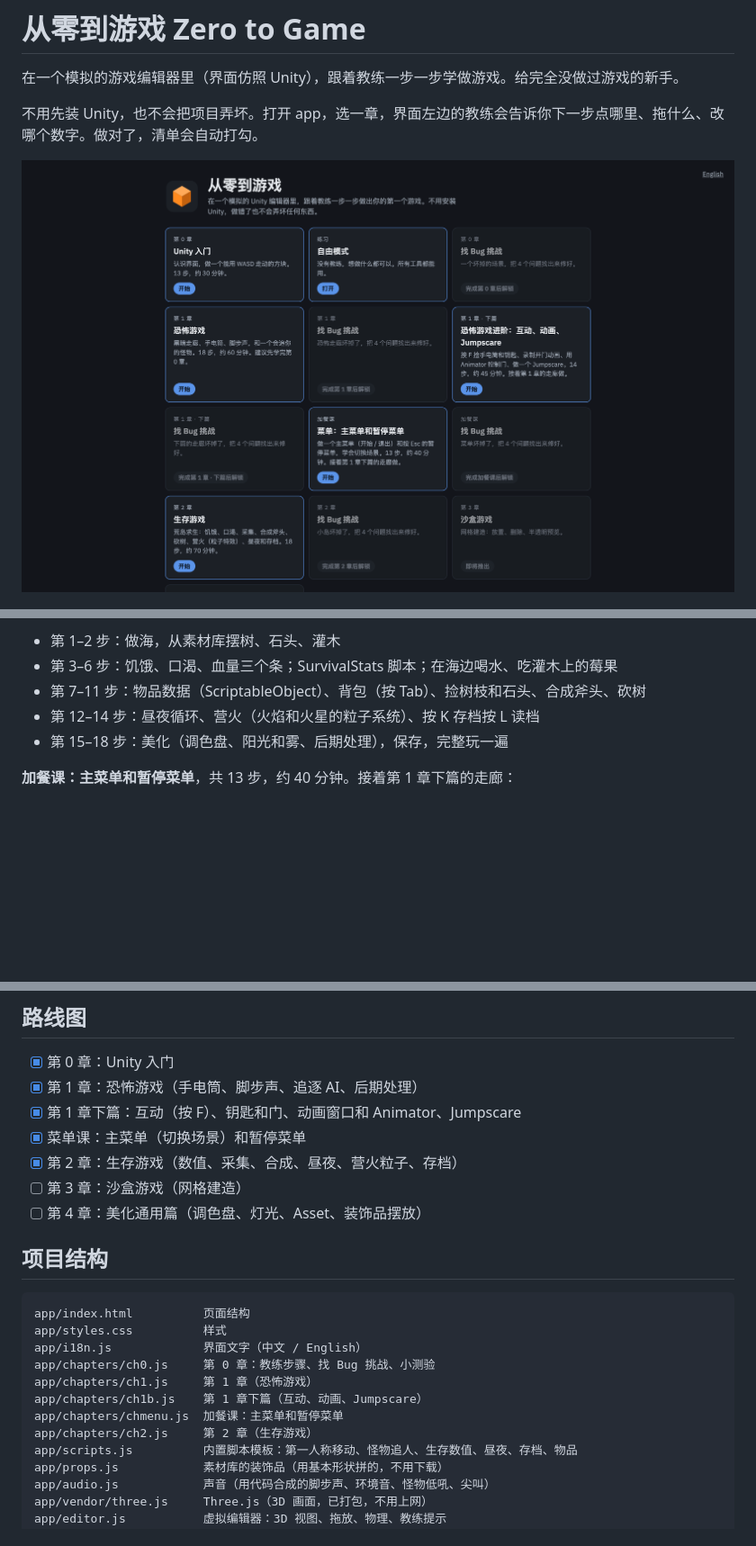
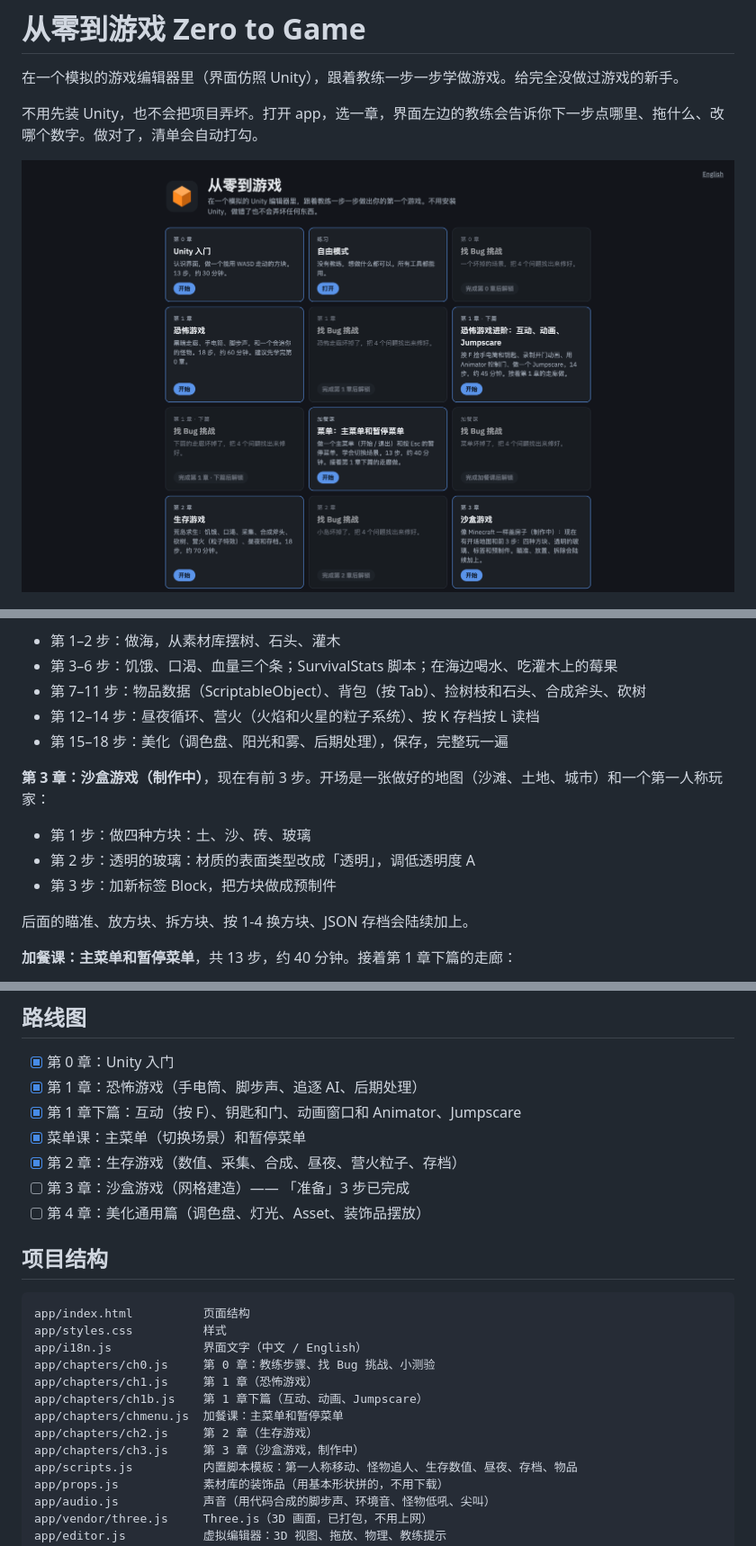
Before and after one commit to jacklim-gif/zero-to-game, a Markdown page: README.md, 3 parts joined by grey strips. Shown: that part at 90% size. Rendered like a GitHub page; pictures changed too: docs/screenshot-home.png; blank space fills up the shorter version.

```diff
--- a/README.md
+++ b/README.md
@@ -86,6 +86,14 @@ npm run dist:linux   # Linux
 - 第 12–14 步：昼夜循环、营火（火焰和火星的粒子系统）、按 K 存档按 L 读档
 - 第 15–18 步：美化（调色盘、阳光和雾、后期处理），保存，完整玩一遍
 
+**第 3 章：沙盒游戏（制作中）**，现在有前 3 步。开场是一张做好的地图（沙滩、土地、城市）和一个第一人称玩家：
+
+- 第 1 步：做四种方块：土、沙、砖、玻璃
+- 第 2 步：透明的玻璃：材质的表面类型改成「透明」，调低透明度 A
+- 第 3 步：加新标签 Block，把方块做成预制件
+
+后面的瞄准、放方块、拆方块、按 1-4 换方块、JSON 存档会陆续加上。
+
 **加餐课：主菜单和暂停菜单**，共 13 步，约 40 分钟。接着第 1 章下篇的走廊：
 
 - 第 1–6 步：新建场景 MainMenu，用面板、文字、按钮做主菜单，写 MainMenu 脚本，把按钮的 On Click 接上
@@ -116,7 +124,7 @@ npm run dist:linux   # Linux
 - [x] 第 1 章下篇：互动（按 F）、钥匙和门、动画窗口和 Animator、Jumpscare
 - [x] 菜单课：主菜单（切换场景）和暂停菜单
 - [x] 第 2 章：生存游戏（数值、采集、合成、昼夜、营火粒子、存档）
-- [ ] 第 3 章：沙盒游戏（网格建造）
+- [ ] 第 3 章：沙盒游戏（网格建造）—— 「准备」3 步已完成
 - [ ] 第 4 章：美化通用篇（调色盘、灯光、Asset、装饰品摆放）
 
 ## 项目结构
@@ -130,6 +138,7 @@ app/chapters/ch1.js     第 1 章（恐怖游戏）
 app/chapters/ch1b.js    第 1 章下篇（互动、动画、Jumpscare）
 app/chapters/chmenu.js  加餐课：主菜单和暂停菜单
 app/chapters/ch2.js     第 2 章（生存游戏）
+app/chapters/ch3.js     第 3 章（沙盒游戏，制作中）
 app/scripts.js          内置脚本模板：第一人称移动、怪物追人、生存数值、昼夜、存档、物品
 app/props.js            素材库的装饰品（用基本形状拼的，不用下载）
 app/audio.js            声音（用代码合成的脚步声、环境音、怪物低吼、尖叫）
```
Also changed, not shown: CLAUDE.md (+5 -2 lines), 5 other files.
